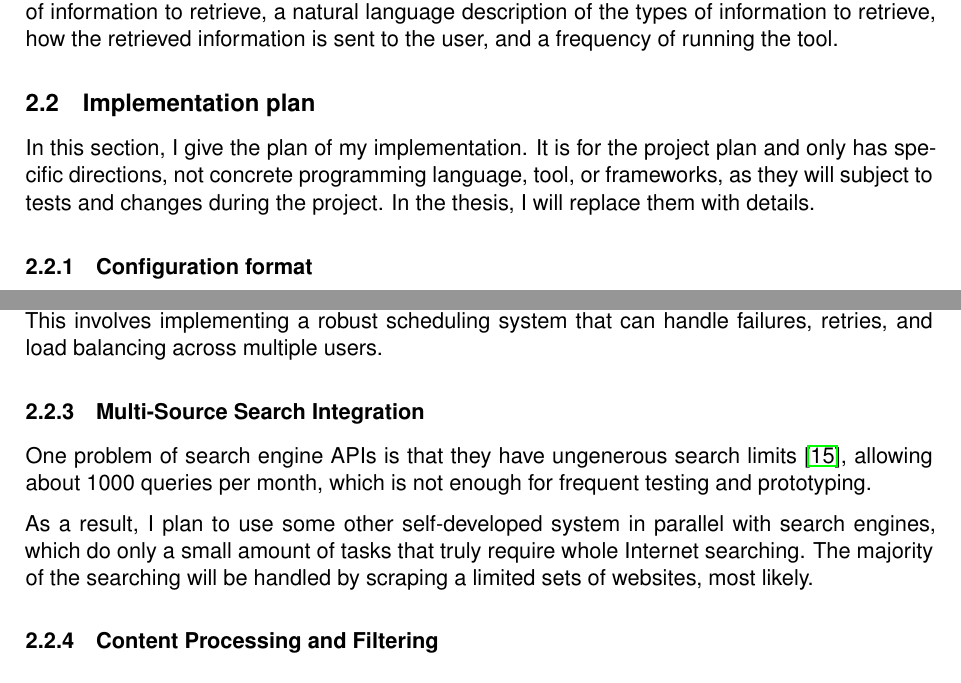
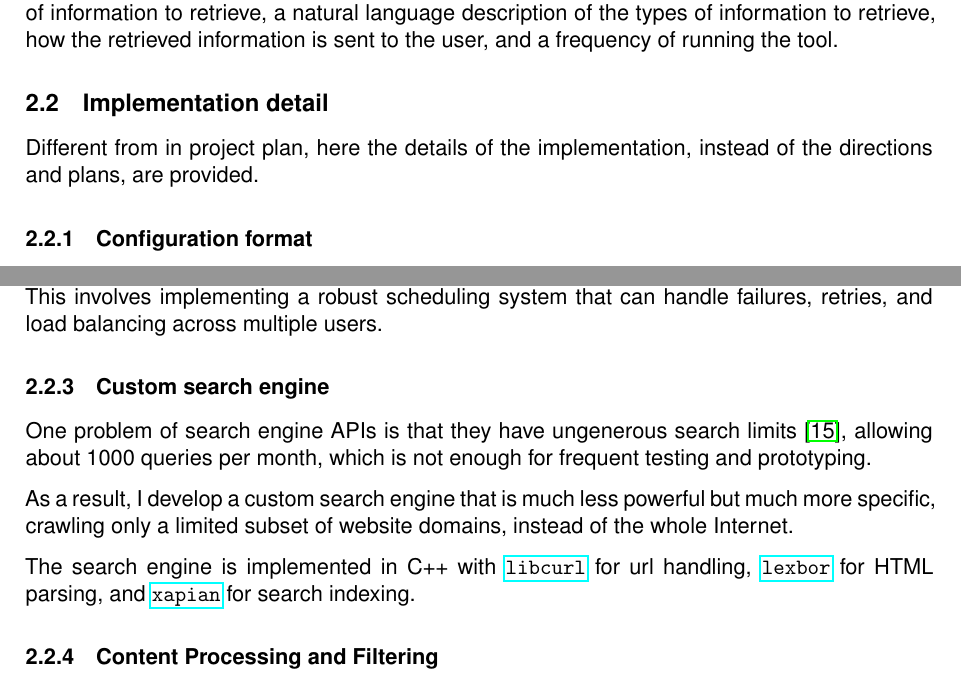
Before and after one commit to guanyuming-he/master-irp, a LaTeX thesis (deliverables/thesis/thesis.tex): two parts of pages 5 and 6 of 10, joined at a grey line, cut so that both start at the same text. Compiled offline with pdfLaTeX.

Commit message:
add search engine imp detail in report.

```diff
--- a/deliverables/thesis/thesis.tex
+++ b/deliverables/thesis/thesis.tex
@@ -278,11 +278,9 @@ include a time range of information to retrieve, a natural language description
 of the types of information to retrieve, how the retrieved information is sent
 to the user, and a frequency of running the tool.
 
-\subsection{Implementation plan}
-In this section, I give the plan of my implementation. It is for the project
-plan and only has specific directions, not concrete programming language, tool,
-or frameworks, as they will subject to tests and changes during the project.
-In the thesis, I will replace them with details.
+\subsection{Implementation detail}
+Different from in project plan, here the details of the implementation, instead
+of the directions and plans, are provided.
 
 \subsubsection{Configuration format}
 LLMs have demonstrated unprecedented ability to process unstructured data
@@ -319,15 +317,20 @@ avoid overwhelming external APIs or generating excessive costs. This involves
 implementing a robust scheduling system that can handle failures, retries, and
 load balancing across multiple users.
 
-\subsubsection{Multi-Source Search Integration}
+\subsubsection{Custom search engine}
 One problem of search engine APIs is that they have ungenerous search limits
 \cite{search.api.limit.1}, allowing about 1000 queries per month, which is not
 enough for frequent testing and prototyping.
 
-As a result, I plan to use some other self-developed system in parallel with
-search engines, which do only a small amount of tasks that truly require whole
-Internet searching. The majority of the searching will be handled by scraping a
-limited sets of websites, most likely.
+As a result, I develop a custom search engine that is much less powerful but
+much more specific, crawling only a limited subset of website domains, instead
+of the whole Internet.
+
+The search engine is implemented in C++ with
+\href{https://curl.se/libcurl/}{\ttfamily libcurl} for url handling,
+\href{https://lexbor.com/}{\ttfamily lexbor} for HTML parsing, and
+\href{https://xapian.org/docs/}{\ttfamily xapian} for search indexing.
+
 
 \subsubsection{Content Processing and Filtering} Search results will be
 gathered and processed through a multi-stage filtering system. This involves
```
Also changed, not shown: deliverables/gh124-final-report.pdf.
